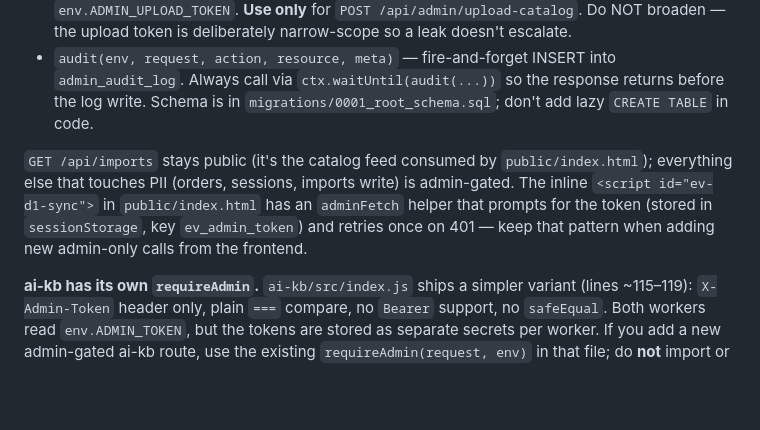
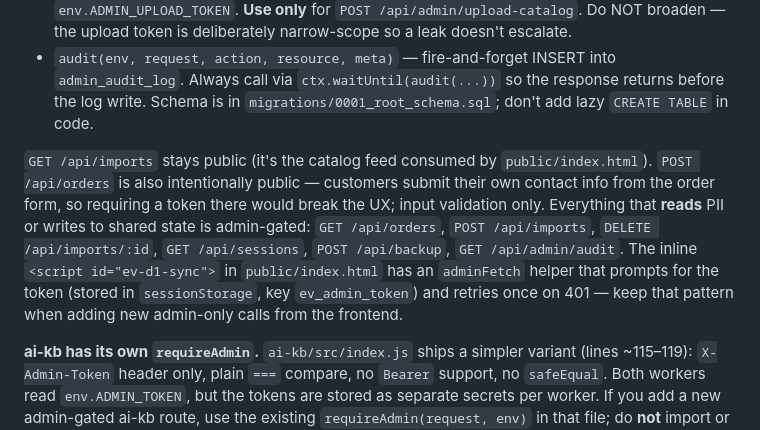
Before and after one commit to ArtemFilin1990/b24-catalog, a Markdown page: CLAUDE.md, the part around the change. GitHub-like rendering; blank space fills up the shorter version.

Commit message:
docs(claude): clarify POST /api/orders is intentionally public
Codex caught my overgeneralization — I said "everything that touches
PII is admin-gated", but customer order submission has to be
unauthenticated (customers don't have a token). Rewrite to enumerate
the actually-gated endpoints and explicitly note POST /api/orders
takes its own PII from the caller, so the asymmetry with GET /api/orders
is intentional and shouldn't be 'fixed' by a future reader.

```diff
--- a/CLAUDE.md
+++ b/CLAUDE.md
@@ -81,7 +81,7 @@ If you touch this workflow, keep the retry loop and pin `wrangler@4.83.0` in the
 - `requireUpload(request, env)` — admin OR legacy `X-Upload-Token` matched against `env.ADMIN_UPLOAD_TOKEN`. **Use only** for `POST /api/admin/upload-catalog`. Do NOT broaden — the upload token is deliberately narrow-scope so a leak doesn't escalate.
 - `audit(env, request, action, resource, meta)` — fire-and-forget INSERT into `admin_audit_log`. Always call via `ctx.waitUntil(audit(...))` so the response returns before the log write. Schema is in `migrations/0001_root_schema.sql`; don't add lazy `CREATE TABLE` in code.
 
-`GET /api/imports` stays public (it's the catalog feed consumed by `public/index.html`); everything else that touches PII (orders, sessions, imports write) is admin-gated. The inline `<script id="ev-d1-sync">` in `public/index.html` has an `adminFetch` helper that prompts for the token (stored in `sessionStorage`, key `ev_admin_token`) and retries once on 401 — keep that pattern when adding new admin-only calls from the frontend.
+`GET /api/imports` stays public (it's the catalog feed consumed by `public/index.html`). `POST /api/orders` is also intentionally public — customers submit their own contact info from the order form, so requiring a token there would break the UX; input validation only. Everything that **reads** PII or writes to shared state is admin-gated: `GET /api/orders`, `POST /api/imports`, `DELETE /api/imports/:id`, `GET /api/sessions`, `POST /api/backup`, `GET /api/admin/audit`. The inline `<script id="ev-d1-sync">` in `public/index.html` has an `adminFetch` helper that prompts for the token (stored in `sessionStorage`, key `ev_admin_token`) and retries once on 401 — keep that pattern when adding new admin-only calls from the frontend.
 
 **ai-kb has its own `requireAdmin`.** `ai-kb/src/index.js` ships a simpler variant (lines ~115–119): `X-Admin-Token` header only, plain `===` compare, no `Bearer` support, no `safeEqual`. Both workers read `env.ADMIN_TOKEN`, but the tokens are stored as separate secrets per worker. If you add a new admin-gated ai-kb route, use the existing `requireAdmin(request, env)` in that file; do **not** import or mirror the root-worker helper (the two workers deploy independently).
 
```
